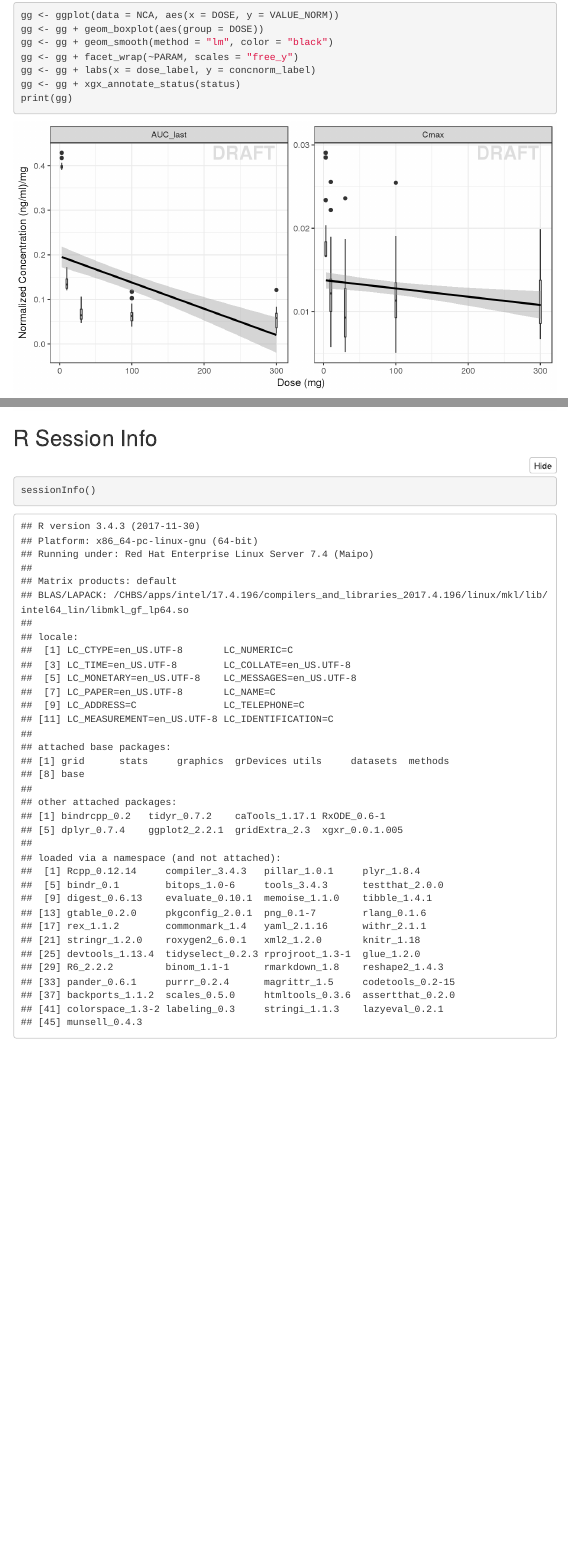
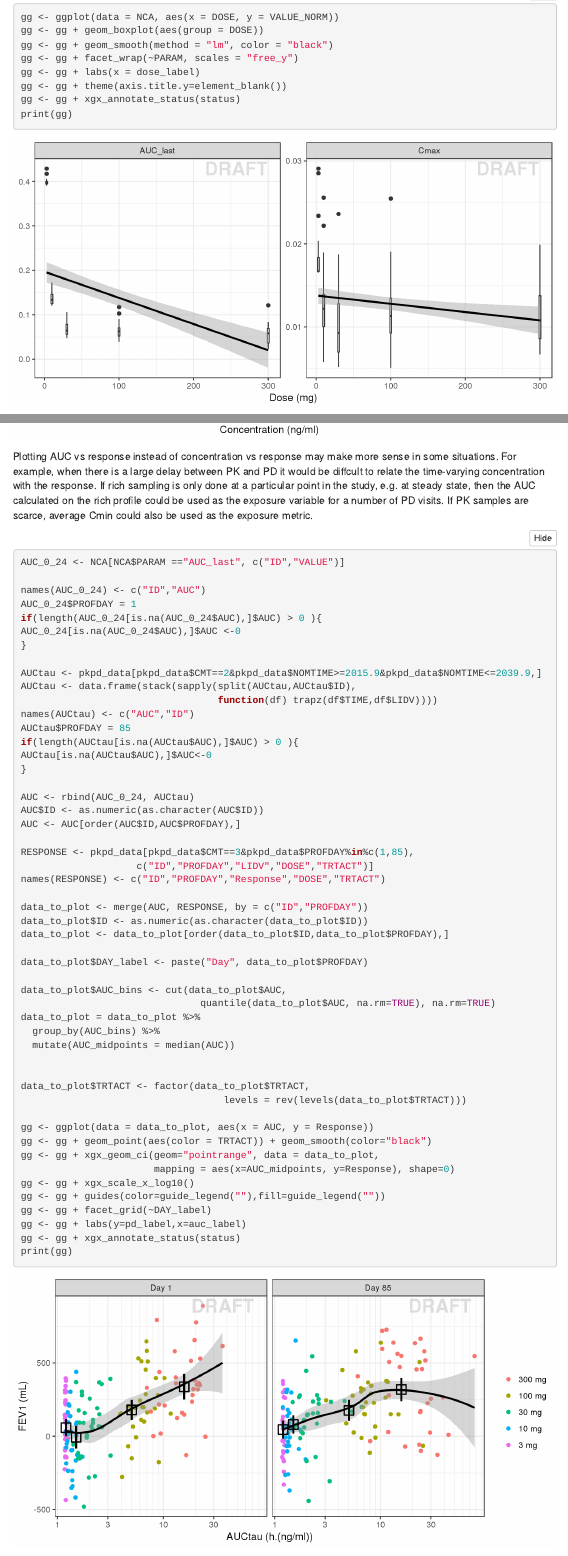
Before and after one commit to Novartis/xgxr, an R Markdown document (_Test_Single_Ascending_Dose_PK_PD.Rmd): the page in a window 1100 px wide, from 4050 px down before the commit and from 4070 px down after it, so that both start at the same text, and a second part further down, joined at a grey line. The pictures show the output file _Test_Single_Ascending_Dose_PK_PD.html that the author committed with the source, opened offline; folded parts are opened; menus at the side of the page are left out.

Commit message:
update test file

````diff
--- a/_Test_Single_Ascending_Dose_PK_PD.Rmd
+++ b/_Test_Single_Ascending_Dose_PK_PD.Rmd
@@ -147,7 +148,8 @@ gg <- ggplot(data = NCA, aes(x = DOSE, y = VALUE_NORM))
 gg <- gg + geom_boxplot(aes(group = DOSE))
 gg <- gg + geom_smooth(method = "lm", color = "black")
 gg <- gg + facet_wrap(~PARAM, scales = "free_y")
-gg <- gg + labs(x = dose_label, y = concnorm_label)
+gg <- gg + labs(x = dose_label)
+gg <- gg + theme(axis.title.y=element_blank())
 gg <- gg + xgx_annotate_status(status)
 print(gg)
 ```
@@ -331,8 +334,62 @@ gg <- gg + xgx_annotate_status(status)
 print(gg)
 ```
 
+Plotting AUC vs response instead of concentration vs response may make more sense in some situations. For example, when there is a large delay between PK and PD it would be diffcult to relate the time-varying concentration with the response. If rich sampling is only done at a particular point in the study, e.g. at steady state, then the AUC calculated on the rich profile could be used as the exposure variable for a number of PD visits. If PK samples are scarce, average Cmin could also be used as the exposure metric.
 
 
+```{r , cache = TRUE, echo = TRUE, warning=FALSE, message=FALSE, fig.width = 8, fig.height = 4}
+AUC_0_24 <- NCA[NCA$PARAM =="AUC_last", c("ID","VALUE")]
+
+names(AUC_0_24) <- c("ID","AUC")
+AUC_0_24$PROFDAY = 1
+if(length(AUC_0_24[is.na(AUC_0_24$AUC),]$AUC) > 0 ){
+AUC_0_24[is.na(AUC_0_24$AUC),]$AUC <-0
+}
+
+AUCtau <- pkpd_data[pkpd_data$CMT==2&pkpd_data$NOMTIME>=2015.9&pkpd_data$NOMTIME<=2039.9,]
+AUCtau <- data.frame(stack(sapply(split(AUCtau,AUCtau$ID),
+                                  function(df) trapz(df$TIME,df$LIDV))))
+names(AUCtau) <- c("AUC","ID")
+AUCtau$PROFDAY = 85
+if(length(AUCtau[is.na(AUCtau$AUC),]$AUC) > 0 ){
+AUCtau[is.na(AUCtau$AUC),]$AUC<-0
+}
+
+AUC <- rbind(AUC_0_24, AUCtau)
+AUC$ID <- as.numeric(as.character(AUC$ID))
+AUC <- AUC[order(AUC$ID,AUC$PROFDAY),]
+
+RESPONSE <- pkpd_data[pkpd_data$CMT==3&pkpd_data$PROFDAY%in%c(1,85),
+                    c("ID","PROFDAY","LIDV","DOSE","TRTACT")]
+names(RESPONSE) <- c("ID","PROFDAY","Response","DOSE","TRTACT")
+
+data_to_plot <- merge(AUC, RESPONSE, by = c("ID","PROFDAY"))
+data_to_plot$ID <- as.numeric(as.character(data_to_plot$ID))
+data_to_plot <- data_to_plot[order(data_to_plot$ID,data_to_plot$PROFDAY),]
+
+data_to_plot$DAY_label <- paste("Day", data_to_plot$PROFDAY)
+
+data_to_plot$AUC_bins <- cut(data_to_plot$AUC,
+                               quantile(data_to_plot$AUC, na.rm=TRUE), na.rm=TRUE)
+data_to_plot = data_to_plot %>%
+  group_by(AUC_bins) %>%
+  mutate(AUC_midpoints = median(AUC))
+
+
+data_to_plot$TRTACT <- factor(data_to_plot$TRTACT,
+                                   levels = rev(levels(data_to_plot$TRTACT)))
+
+gg <- ggplot(data = data_to_plot, aes(x = AUC, y = Response))
+gg <- gg + geom_point(aes(color = TRTACT)) + geom_smooth(color="black")
+gg <- gg + xgx_geom_ci(geom="pointrange", data = data_to_plot,
+                       mapping = aes(x=AUC_midpoints, y=Response), shape=0)
+gg <- gg + xgx_scale_x_log10()
+gg <- gg + guides(color=guide_legend(""),fill=guide_legend(""))
+gg <- gg + facet_grid(~DAY_label)
+gg <- gg + labs(y=pd_label,x=auc_label)
+gg <- gg + xgx_annotate_status(status)
+print(gg)
+```
 
 
 
````
Also changed, not shown: _Test_Single_Ascending_Dose_PK_PD.html, _Test_Single_Ascending_Dose_PK_PD_files/figure-html/unnamed-chunk-16-1.png (added), _Test_Single_Ascending_Dose_PK_PD_files/figure-html/unnamed-chunk-6-1.png, _Test_Single_Ascending_Dose_PK_PD_files/figure-html/unnamed-chunk-7-1.png, _Test_Single_Ascending_Dose_PK_PD.Rmd (6 more changed lines), 15 other files.
